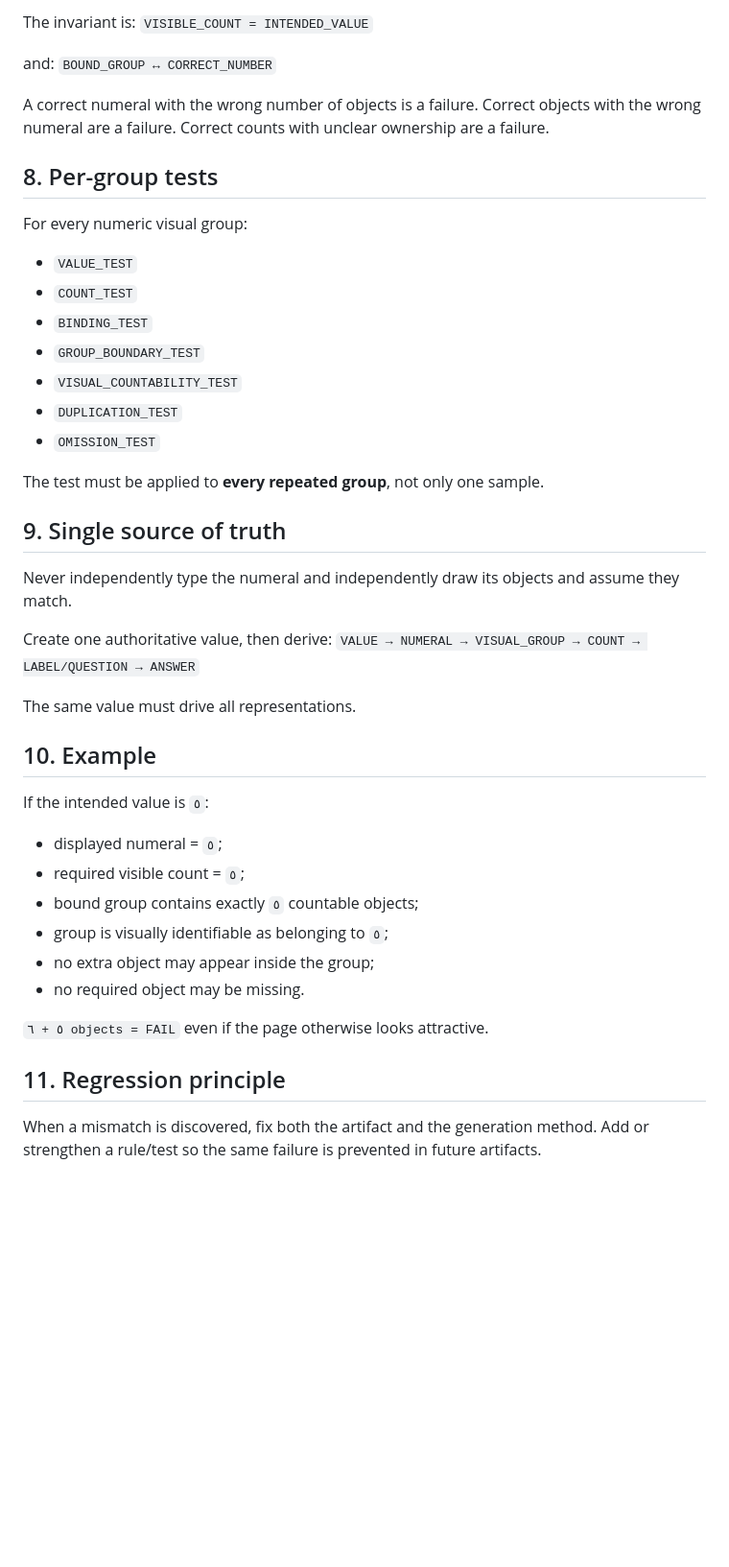
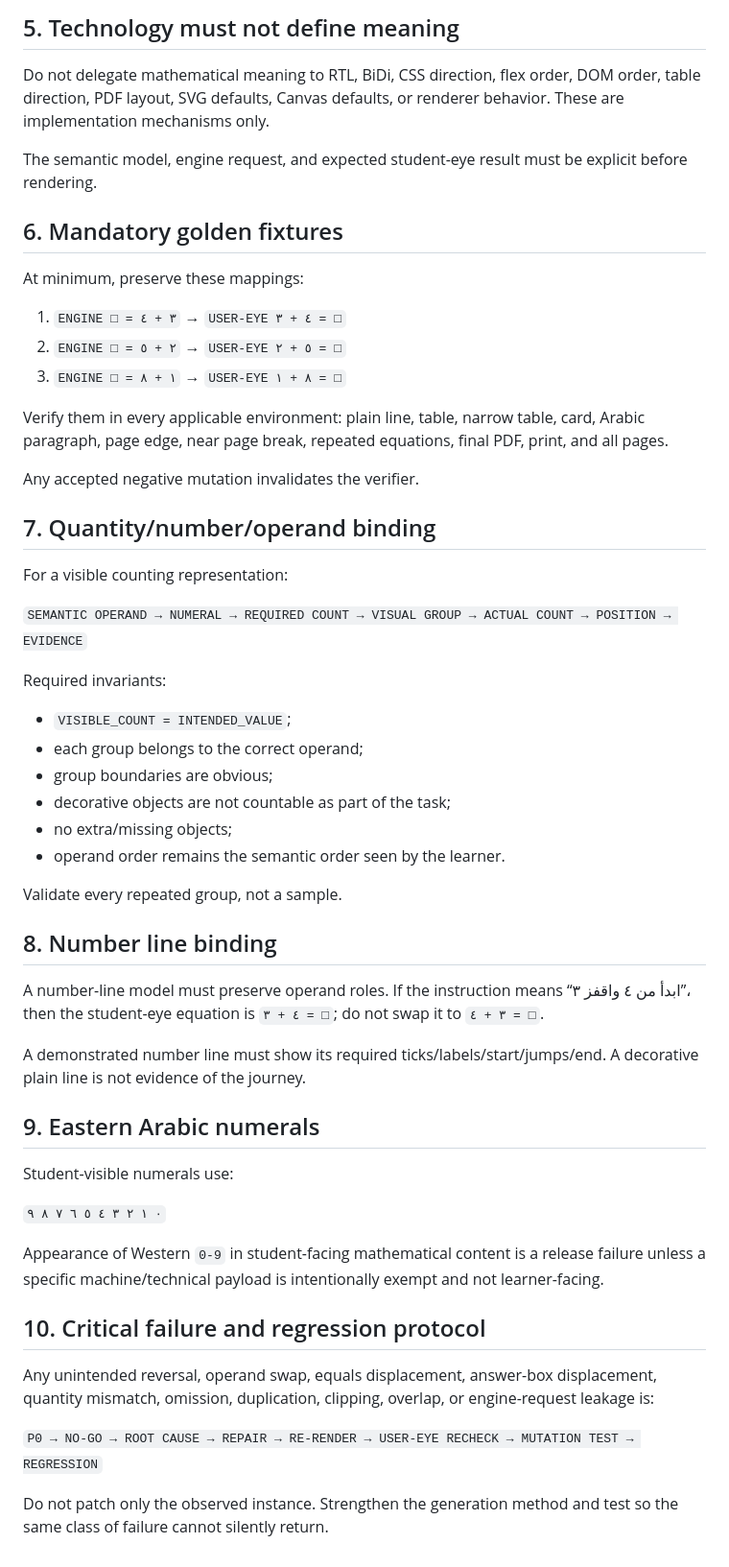
Before and after one commit to smileeyes1/kefayat, a Markdown page: GEM_KNOWLEDGE_PACK/02_MATH_VISUAL_CONSTITUTION.md, the part around one of its changes. Shown at 96% size. GitHub-like rendering; blank space fills up the shorter version.

```diff
--- a/GEM_KNOWLEDGE_PACK/02_MATH_VISUAL_CONSTITUTION.md
+++ b/GEM_KNOWLEDGE_PACK/02_MATH_VISUAL_CONSTITUTION.md
@@ -62,42 +64,50 @@ For any number represented by visible objects:
 
-The invariant is:
-`VISIBLE_COUNT = INTENDED_VALUE`
+## 5. Technology must not define meaning
+Do not delegate mathematical meaning to RTL, BiDi, CSS direction, flex order, DOM order, table direction, PDF layout, SVG defaults, Canvas defaults, or renderer behavior. These are implementation mechanisms only.
 
-and:
-`BOUND_GROUP ↔ CORRECT_NUMBER`
+The semantic model, engine request, and expected student-eye result must be explicit before rendering.
 
-A correct numeral with the wrong number of objects is a failure. Correct objects with the wrong numeral are a failure. Correct counts with unclear ownership are a failure.
+## 6. Mandatory golden fixtures
+At minimum, preserve these mappings:
 
-## 8. Per-group tests
-For every numeric visual group:
-- `VALUE_TEST`
-- `COUNT_TEST`
-- `BINDING_TEST`
-- `GROUP_BOUNDARY_TEST`
-- `VISUAL_COUNTABILITY_TEST`
-- `DUPLICATION_TEST`
-- `OMISSION_TEST`
+1. `ENGINE □ = ٣ + ٤` → `USER-EYE ٤ + ٣ = □`
+2. `ENGINE □ = ٢ + ٥` → `USER-EYE ٥ + ٢ = □`
+3. `ENGINE □ = ١ + ٨` → `USER-EYE ٨ + ١ = □`
 
-The test must be applied to **every repeated group**, not only one sample.
+Verify them in every applicable environment: plain line, table, narrow table, card, Arabic paragraph, page edge, near page break, repeated equations, final PDF, print, and all pages.
 
-## 9. Single source of truth
-Never independently type the numeral and independently draw its objects and assume they match.
+Any accepted negative mutation invalidates the verifier.
 
-Create one authoritative value, then derive:
-`VALUE → NUMERAL → VISUAL_GROUP → COUNT → LABEL/QUESTION → ANSWER`
+## 7. Quantity/number/operand binding
+For a visible counting representation:
 
-The same value must drive all representations.
+`SEMANTIC OPERAND → NUMERAL → REQUIRED COUNT → VISUAL GROUP → ACTUAL COUNT → POSITION → EVIDENCE`
 
-## 10. Example
-If the intended value is `٥`:
-- displayed numeral = `٥`;
-- required visible count = `٥`;
-- bound group contains exactly `٥` countable objects;
-- group is visually identifiable as belonging to `٥`;
-- no extra object may appear inside the group;
-- no required object may be missing.
+Required invariants:
+- `VISIBLE_COUNT = INTENDED_VALUE`;
+- each group belongs to the correct operand;
+- group boundaries are obvious;
+- decorative objects are not countable as part of the task;
+- no extra/missing objects;
+- operand order remains the semantic order seen by the learner.
 
-`٥ + ٦ objects = FAIL` even if the page otherwise looks attractive.
+Validate every repeated group, not a sample.
 
-## 11. Regression principle
-When a mismatch is discovered, fix both the artifact and the generation method. Add or strengthen a rule/test so the same failure is prevented in future artifacts.
+## 8. Number line binding
+A number-line model must preserve operand roles. If the instruction means “ابدأ من ٤ واقفز ٣”، then the student-eye equation is `٤ + ٣ = □`; do not swap it to `٣ + ٤ = □`.
+
+A demonstrated number line must show its required ticks/labels/start/jumps/end. A decorative plain line is not evidence of the journey.
+
+## 9. Eastern Arabic numerals
+Student-visible numerals use:
+
+`٠ ١ ٢ ٣ ٤ ٥ ٦ ٧ ٨ ٩`
+
+Appearance of Western `0-9` in student-facing mathematical content is a release failure unless a specific machine/technical payload is intentionally exempt and not learner-facing.
+
+## 10. Critical failure and regression protocol
+Any unintended reversal, operand swap, equals displacement, answer-box displacement, quantity mismatch, omission, duplication, clipping, overlap, or engine-request leakage is:
+
+`P0 → NO-GO → ROOT CAUSE → REPAIR → RE-RENDER → USER-EYE RECHECK → MUTATION TEST → REGRESSION`
+
+Do not patch only the observed instance. Strengthen the generation method and test so the same class of failure cannot silently return.
```
Also changed, not shown: other parts of GEM_KNOWLEDGE_PACK/02_MATH_VISUAL_CONSTITUTION.md (+43 -41 lines).
